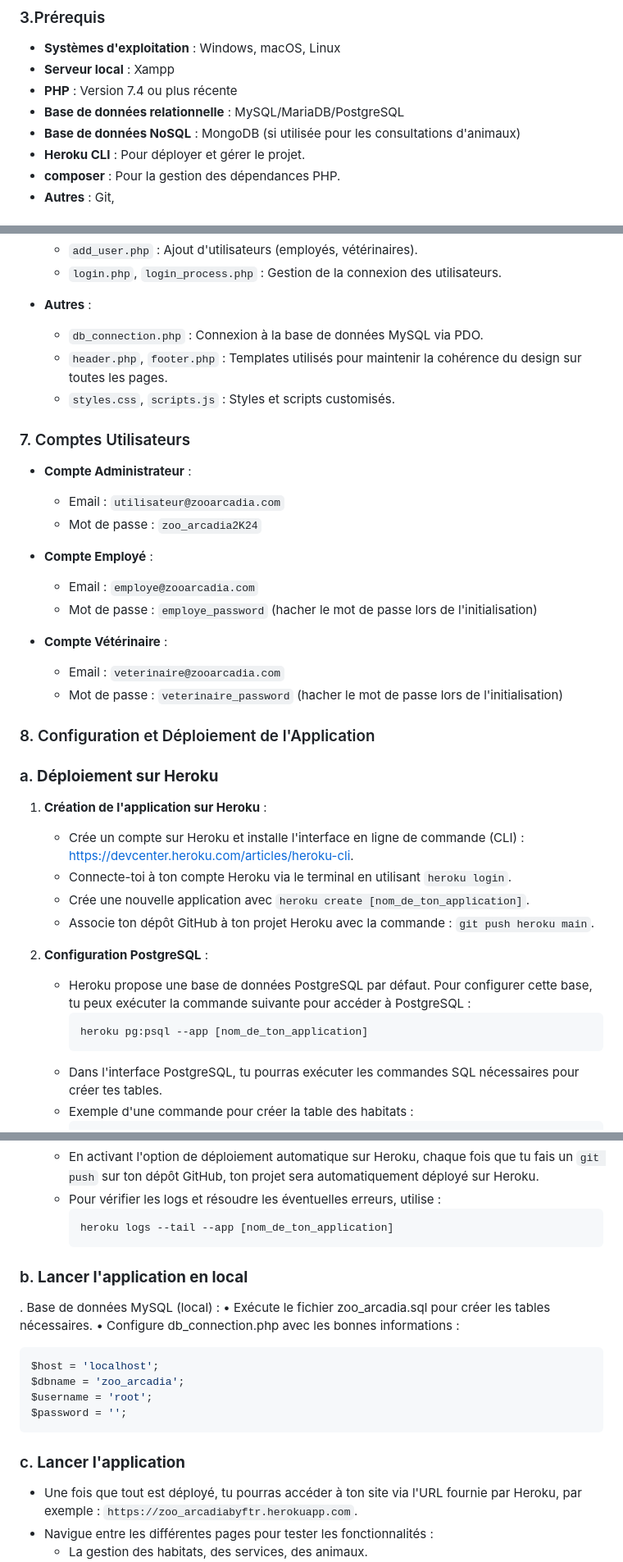
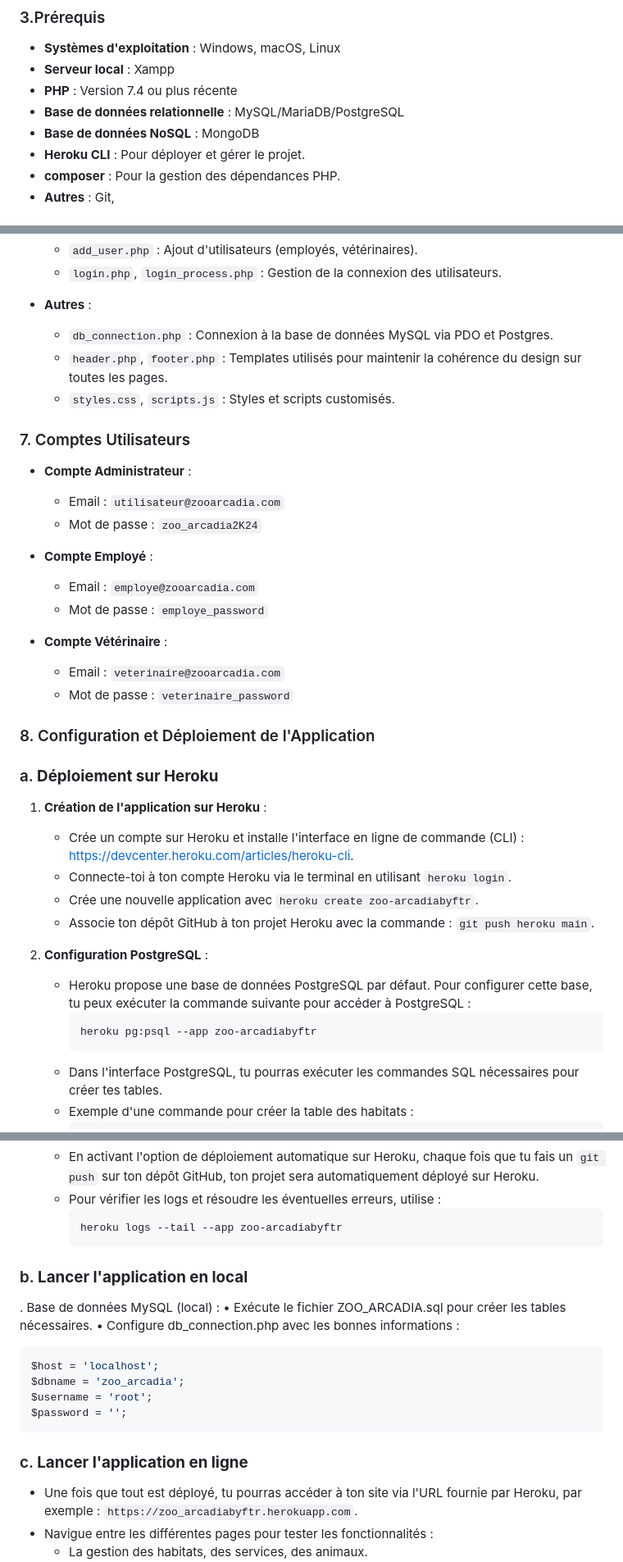
Before and after one commit to Devlim0210/ZOO_ARCADIA, a Markdown page: README.md, 3 parts joined by grey strips. Shown at 82% size. Drawn GitHub-style.

Commit message:
nom de l'app en ligne modif

````diff
--- a/README.md
+++ b/README.md
@@ -21,7 +21,7 @@ Zoo Arcadia est un site web interactif et écoresponsable conçu pour offrir aux
 - **Serveur local** : Xampp
 - **PHP** : Version 7.4 ou plus récente
 - **Base de données relationnelle** : MySQL/MariaDB/PostgreSQL
-- **Base de données NoSQL** : MongoDB (si utilisée pour les consultations d'animaux)
+- **Base de données NoSQL** : MongoDB
 - **Heroku CLI** : Pour déployer et gérer le projet.
 - **composer** : Pour la gestion des dépendances PHP.
 - **Autres** : Git,
@@ -74,7 +74,7 @@ composer install
   - `login.php`, `login_process.php` : Gestion de la connexion des utilisateurs.
 
 - **Autres** :
-  - `db_connection.php` : Connexion à la base de données MySQL via PDO.
+  - `db_connection.php` : Connexion à la base de données MySQL via PDO et Postgres.
   - `header.php`, `footer.php` : Templates utilisés pour maintenir la cohérence du design sur toutes les pages.
   - `styles.css`, `scripts.js` : Styles et scripts customisés.
 
@@ -88,11 +88,11 @@ composer install
 - **Compte Employé** :
 
   - Email : `employe@zooarcadia.com`
-  - Mot de passe : `employe_password` (hacher le mot de passe lors de l'initialisation)
+  - Mot de passe : `employe_password`
 
 - **Compte Vétérinaire** :
   - Email : `veterinaire@zooarcadia.com`
-  - Mot de passe : `veterinaire_password` (hacher le mot de passe lors de l'initialisation)
+  - Mot de passe : `veterinaire_password`
 
 ### 8. Configuration et Déploiement de l'Application
 
@@ -102,14 +102,14 @@ composer install
 
    - Crée un compte sur Heroku et installe l'interface en ligne de commande (CLI) : https://devcenter.heroku.com/articles/heroku-cli.
    - Connecte-toi à ton compte Heroku via le terminal en utilisant `heroku login`.
-   - Crée une nouvelle application avec `heroku create [nom_de_ton_application]`.
+   - Crée une nouvelle application avec `heroku create zoo-arcadiabyftr`.
    - Associe ton dépôt GitHub à ton projet Heroku avec la commande : `git push heroku main`.
 
 2. **Configuration PostgreSQL** :
 
    - Heroku propose une base de données PostgreSQL par défaut. Pour configurer cette base, tu peux exécuter la commande suivante pour accéder à PostgreSQL :
      ```bash
-     heroku pg:psql --app [nom_de_ton_application]
+     heroku pg:psql --app zoo-arcadiabyftr
      ```
    - Dans l'interface PostgreSQL, tu pourras exécuter les commandes SQL nécessaires pour créer tes tables.
    - Exemple d'une commande pour créer la table des habitats :
@@ -126,13 +126,13 @@ composer install
    - En activant l'option de déploiement automatique sur Heroku, chaque fois que tu fais un `git push` sur ton dépôt GitHub, ton projet sera automatiquement déployé sur Heroku.
    - Pour vérifier les logs et résoudre les éventuelles erreurs, utilise :
      ```bash
-     heroku logs --tail --app [nom_de_ton_application]
+     heroku logs --tail --app zoo-arcadiabyftr
      ```
 
 ### b. **Lancer l'application en local**
 
 . Base de données MySQL (local) :
-• Exécute le fichier zoo_arcadia.sql pour créer les tables nécessaires.
+• Exécute le fichier ZOO_ARCADIA.sql pour créer les tables nécessaires.
 • Configure db_connection.php avec les bonnes informations :
 
 ```bash
@@ -142,7 +142,7 @@ $username = 'root';
 $password = '';
 ```
 
-### c. **Lancer l'application**
+### c. **Lancer l'application en ligne**
 
 - Une fois que tout est déployé, tu pourras accéder à ton site via l'URL fournie par Heroku, par exemple : `https://zoo_arcadiabyftr.herokuapp.com`.
 - Navigue entre les différentes pages pour tester les fonctionnalités :
````
